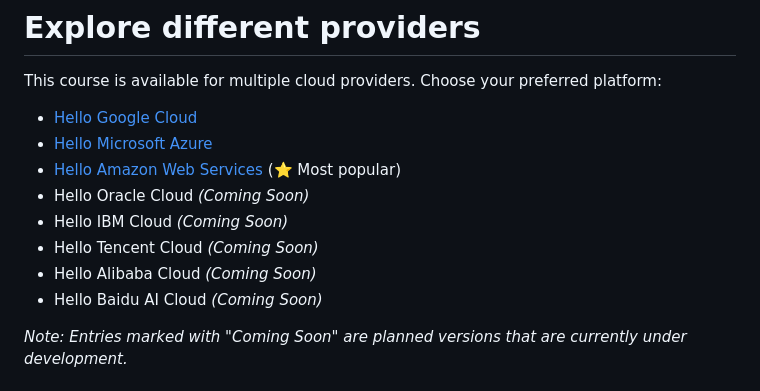
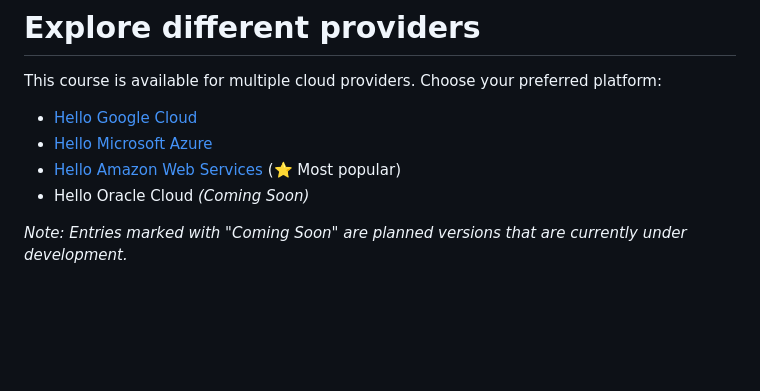
Before and after one commit to Oxford-Research-Cloud-Competency-Centre/Hello-gcloud, a Markdown page: README.md, the part around the change. Rendered like a GitHub page; blank space fills up the shorter version.

Commit message:
provider list

```diff
--- a/README.md
+++ b/README.md
@@ -8,10 +8,6 @@ This course is available for multiple cloud providers. Choose your preferred pla
 - [Hello Microsoft Azure](https://github.com/Oxford-Research-Cloud-Competency-Centre/Hello-mazure)
 - [Hello Amazon Web Services](https://github.com/Oxford-Research-Cloud-Competency-Centre/Hello-aws) (⭐ Most popular)
 - Hello Oracle Cloud *(Coming Soon)*
-- Hello IBM Cloud *(Coming Soon)*
-- Hello Tencent Cloud *(Coming Soon)*
-- Hello Alibaba Cloud *(Coming Soon)*
-- Hello Baidu AI Cloud *(Coming Soon)*
 
 *Note: Entries marked with "Coming Soon" are planned versions that are currently under development.*
 
```
